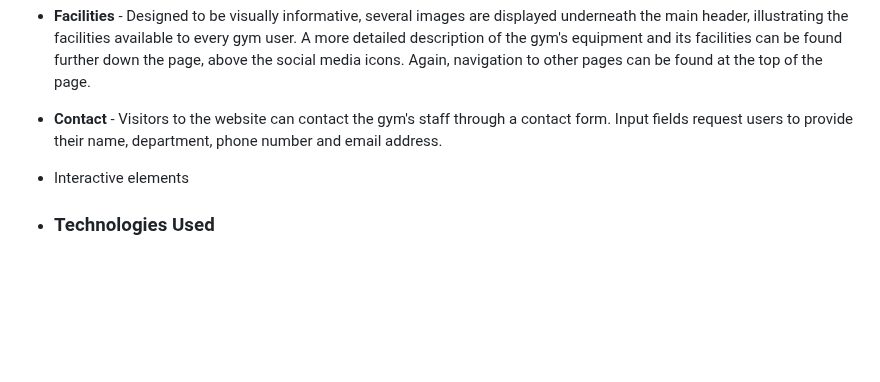
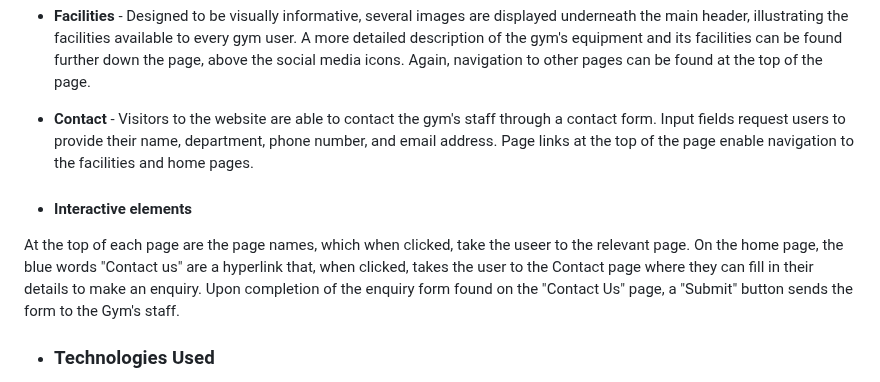
Before and after one commit to UkCoder165/gymflex, a Markdown page: README.md, the part around the change. Drawn GitHub-style; blank space fills up the shorter version.

```diff
--- a/README.md
+++ b/README.md
@@ -64,14 +64,11 @@ devices to ensure that navigation is easy for existing and new visitors to the g
 
 - **Home** - An image of the gym's treadmills is displayed to enable potential gym users to gain an insight into the equipment they can expect at the gym. Below the image are details of its location, opening times, inductions, available classes, in addition to information containing a clickable link to enquire and book a personal trainer. Navigation through the website is possible by clicking the relevant link at the top of the page.
 - **Facilities** -  Designed to be visually informative, several images are displayed underneath the main header, illustrating the facilities available to every gym user. A more detailed description of the gym's equipment and its facilities can be found further down the page, above the social media icons. Again, navigation to other pages can be found at the top of the page.
-- **Contact** - Visitors to the website can contact the gym's staff through a contact form. Input fields request users to provide their name, department, phone number and email address.
-
-
-
-
-
-
- -  Interactive elements
+- **Contact** - Visitors to the website are able to contact the gym's staff through a contact form. Input fields request users to provide their name, department, phone number, and email address. Page links at the top of the page enable navigation to the facilities and home pages.
+- #### Interactive elements
+At the top of each page are the page names, which when clicked, take the useer to the relevant page.
+  On the home page, the blue words "Contact us" are a hyperlink that, when clicked, takes the user to the Contact page where they can fill in their details to make an enquiry.
+  Upon completion of the enquiry form found on the "Contact Us" page, a "Submit" button sends the form to the Gym's staff.
 
 
 - ### Technologies Used
```
